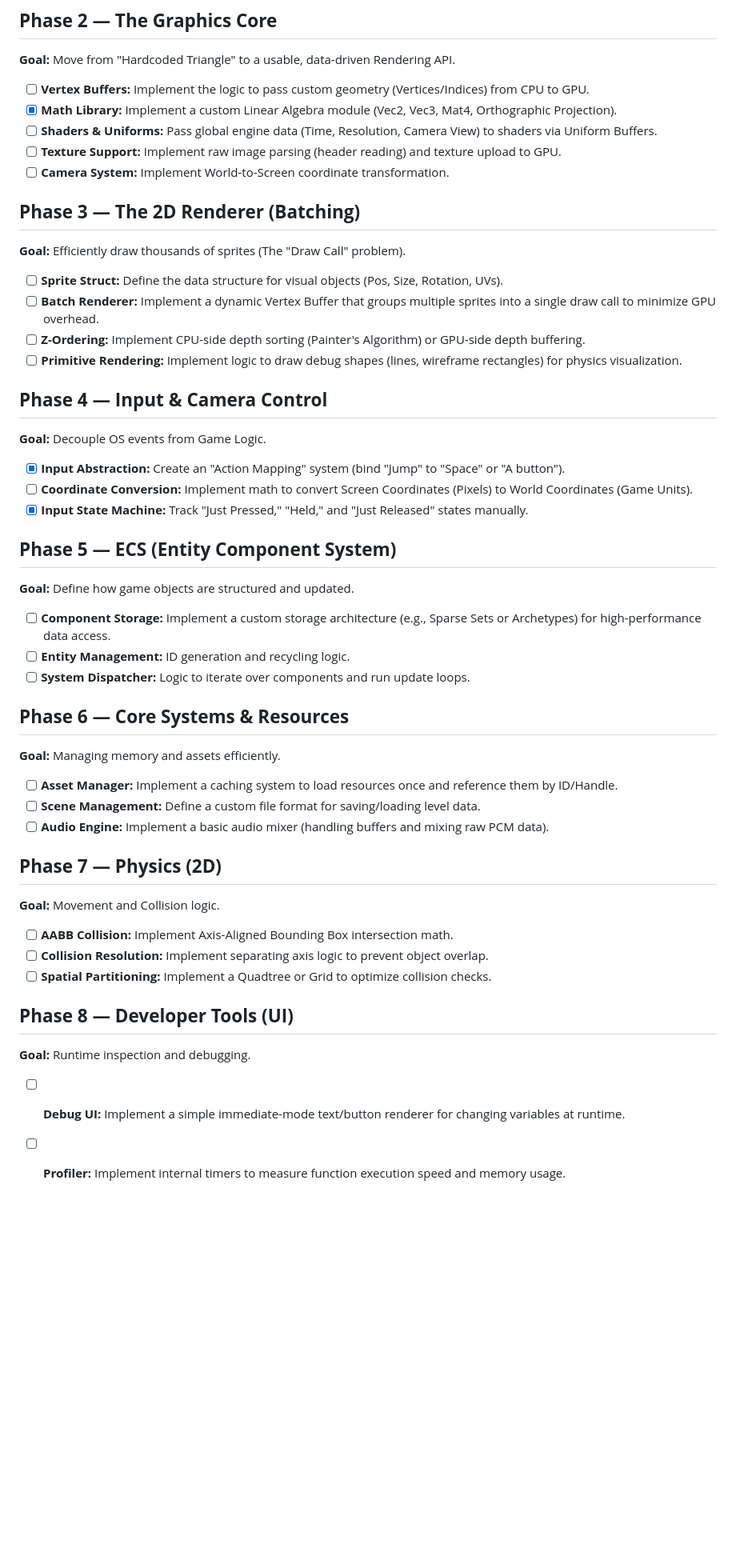
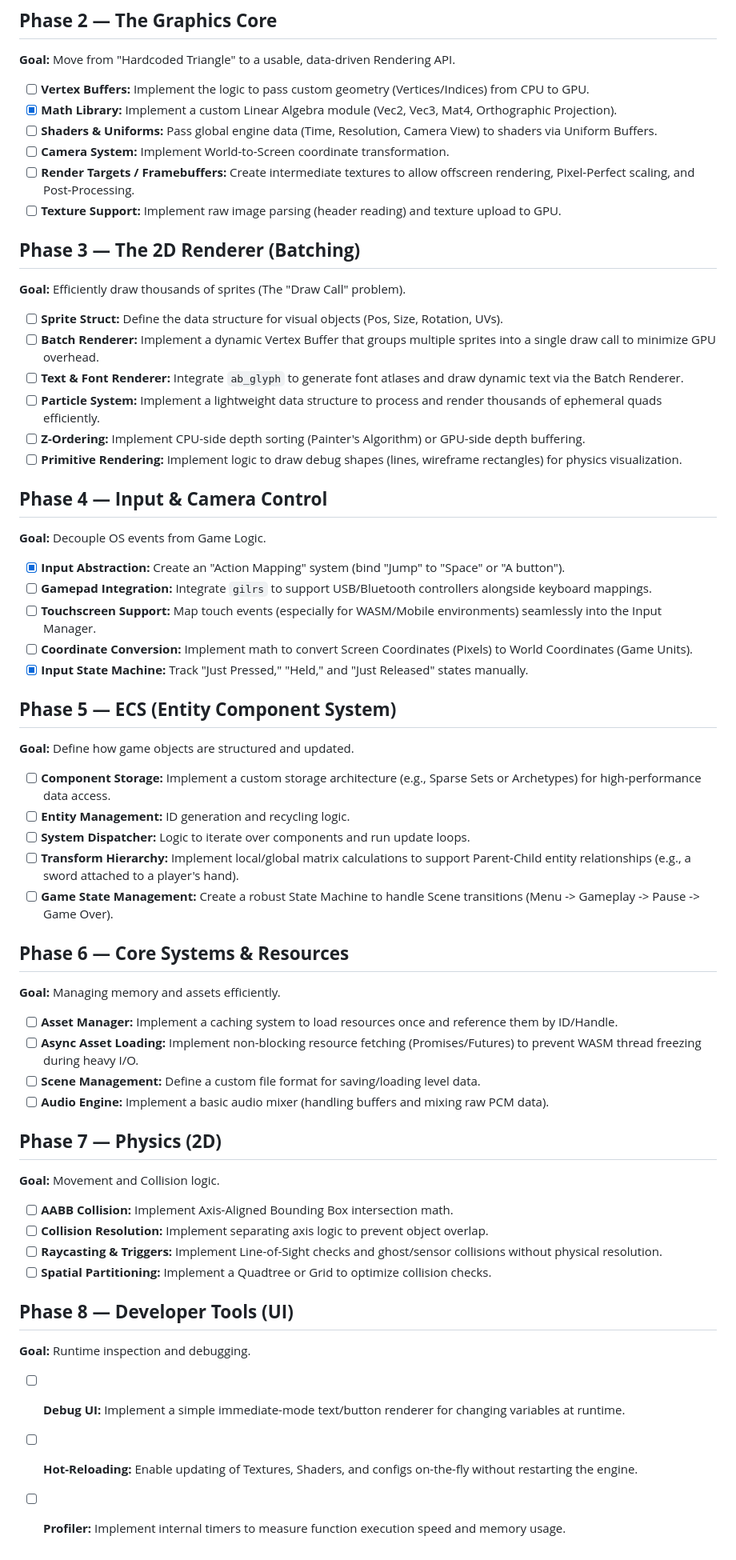
Before and after one commit to RedixelCoreTeam/Redixel, a Markdown page: ROADMAP.md, the part around the change. Shown at 80% size. GitHub-like rendering; blank space fills up the shorter version.

Commit message:
docs: update outdated documentation

```diff
--- a/ROADMAP.md
+++ b/ROADMAP.md
@@ -22,8 +22,9 @@
 - [ ] **Vertex Buffers:** Implement the logic to pass custom geometry (Vertices/Indices) from CPU to GPU.
 - [x] **Math Library:** Implement a custom Linear Algebra module (Vec2, Vec3, Mat4, Orthographic Projection).
 - [ ] **Shaders & Uniforms:** Pass global engine data (Time, Resolution, Camera View) to shaders via Uniform Buffers.
+- [ ] **Camera System:** Implement World-to-Screen coordinate transformation.
+- [ ] **Render Targets / Framebuffers:** Create intermediate textures to allow offscreen rendering, Pixel-Perfect scaling, and Post-Processing.
 - [ ] **Texture Support:** Implement raw image parsing (header reading) and texture upload to GPU.
-- [ ] **Camera System:** Implement World-to-Screen coordinate transformation.
 
 ## **Phase 3 — The 2D Renderer (Batching)**
 
@@ -31,6 +32,8 @@
 
 - [ ] **Sprite Struct:** Define the data structure for visual objects (Pos, Size, Rotation, UVs).
 - [ ] **Batch Renderer:** Implement a dynamic Vertex Buffer that groups multiple sprites into a single draw call to minimize GPU overhead.
+- [ ] **Text & Font Renderer:** Integrate `ab_glyph` to generate font atlases and draw dynamic text via the Batch Renderer.
+- [ ] **Particle System:** Implement a lightweight data structure to process and render thousands of ephemeral quads efficiently.
 - [ ] **Z-Ordering:** Implement CPU-side depth sorting (Painter's Algorithm) or GPU-side depth buffering.
 - [ ] **Primitive Rendering:** Implement logic to draw debug shapes (lines, wireframe rectangles) for physics visualization.
 
@@ -39,6 +42,8 @@
 **Goal:** Decouple OS events from Game Logic.
 
 - [x] **Input Abstraction:** Create an "Action Mapping" system (bind "Jump" to "Space" or "A button").
+- [ ] **Gamepad Integration:** Integrate `gilrs` to support USB/Bluetooth controllers alongside keyboard mappings.
+- [ ] **Touchscreen Support:** Map touch events (especially for WASM/Mobile environments) seamlessly into the Input Manager.
 - [ ] **Coordinate Conversion:** Implement math to convert Screen Coordinates (Pixels) to World Coordinates (Game Units).
 - [x] **Input State Machine:** Track "Just Pressed," "Held," and "Just Released" states manually.
 
@@ -49,12 +54,15 @@
 - [ ] **Component Storage:** Implement a custom storage architecture (e.g., Sparse Sets or Archetypes) for high-performance data access.
 - [ ] **Entity Management:** ID generation and recycling logic.
 - [ ] **System Dispatcher:** Logic to iterate over components and run update loops.
+- [ ] **Transform Hierarchy:** Implement local/global matrix calculations to support Parent-Child entity relationships (e.g., a sword attached to a player's hand).
+- [ ] **Game State Management:** Create a robust State Machine to handle Scene transitions (Menu -> Gameplay -> Pause -> Game Over).
 
 ## **Phase 6 — Core Systems & Resources**
 
 **Goal:** Managing memory and assets efficiently.
 
 - [ ] **Asset Manager:** Implement a caching system to load resources once and reference them by ID/Handle.
+- [ ] **Async Asset Loading:** Implement non-blocking resource fetching (Promises/Futures) to prevent WASM thread freezing during heavy I/O.
 - [ ] **Scene Management:** Define a custom file format for saving/loading level data.
 - [ ] **Audio Engine:** Implement a basic audio mixer (handling buffers and mixing raw PCM data).
 
@@ -64,6 +72,7 @@
 
 - [ ] **AABB Collision:** Implement Axis-Aligned Bounding Box intersection math.
 - [ ] **Collision Resolution:** Implement separating axis logic to prevent object overlap.
+- [ ] **Raycasting & Triggers:** Implement Line-of-Sight checks and ghost/sensor collisions without physical resolution.
 - [ ] **Spatial Partitioning:** Implement a Quadtree or Grid to optimize collision checks.
 
 ## **Phase 8 — Developer Tools (UI)**
@@ -71,4 +80,5 @@
 **Goal:** Runtime inspection and debugging.
 
 - [ ] **Debug UI:** Implement a simple immediate-mode text/button renderer for changing variables at runtime.
+- [ ] **Hot-Reloading:** Enable updating of Textures, Shaders, and configs on-the-fly without restarting the engine.
 - [ ] **Profiler:** Implement internal timers to measure function execution speed and memory usage.
```
